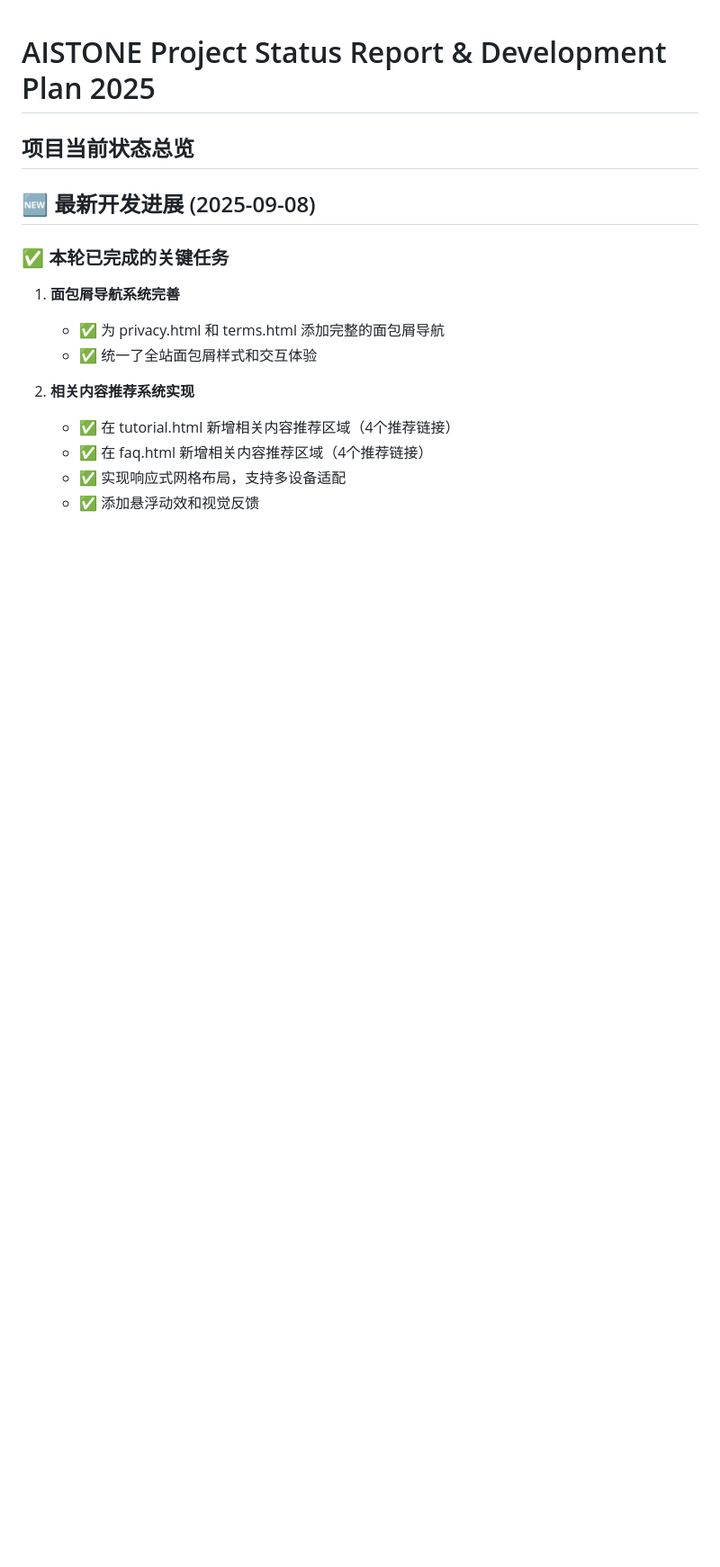
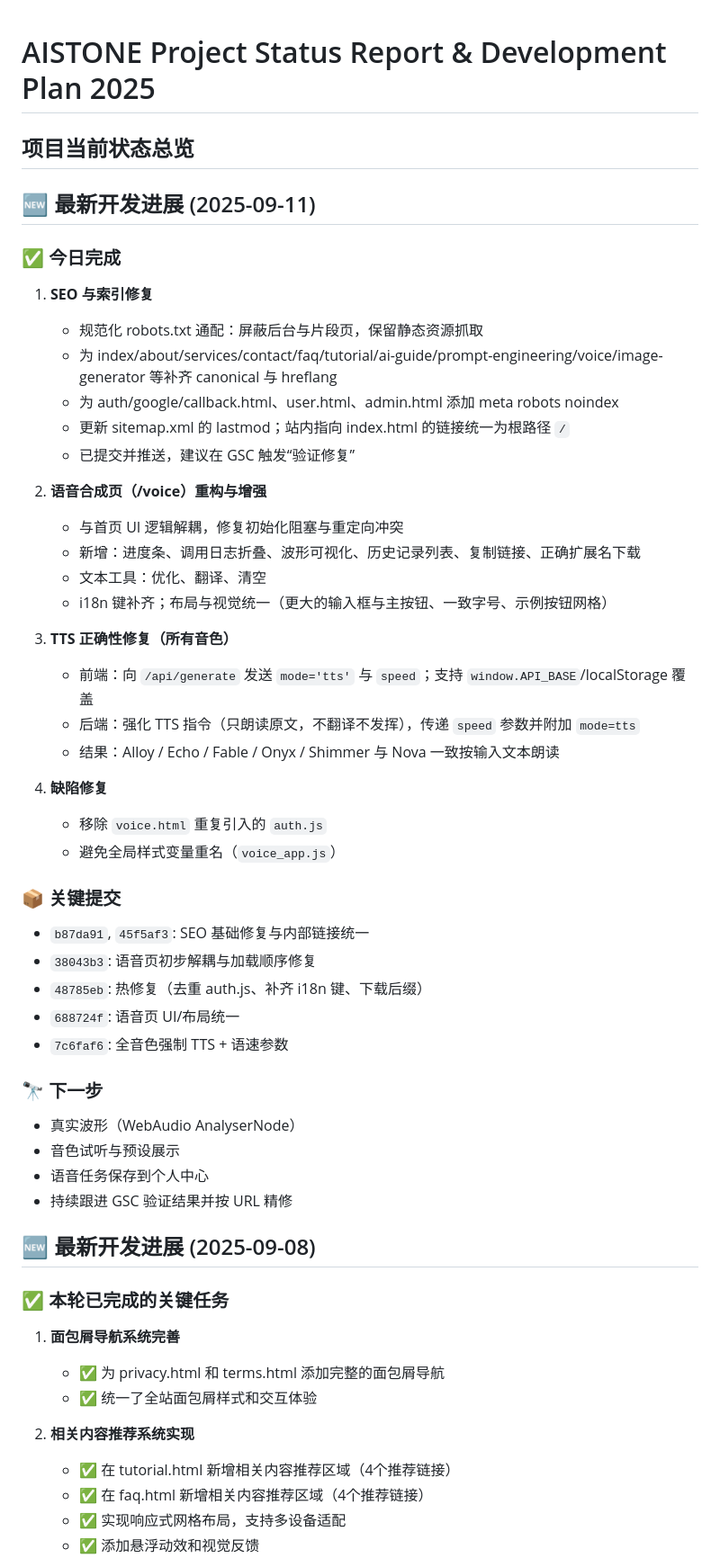
Before and after one commit to peyoba/Text2Image_audio, a Markdown page: docs/PROJECT_STATUS_REPORT_2025.md, the part around the change printed below. Shown: that part at 90% size. GitHub-like rendering; blank space fills up the shorter version.

Commit message:
Report: 2025-09-11 daily update — SEO fixes, voice page overhaul, full TTS enforcement, UI polish, next steps

```diff
--- a/docs/PROJECT_STATUS_REPORT_2025.md
+++ b/docs/PROJECT_STATUS_REPORT_2025.md
@@ -1,6 +1,44 @@
 # AISTONE Project Status Report & Development Plan 2025
 
 ## 项目当前状态总览
+
+## 🆕 最新开发进展 (2025-09-11)
+
+### ✅ 今日完成
+1. **SEO 与索引修复**
+   - 规范化 robots.txt 通配：屏蔽后台与片段页，保留静态资源抓取
+   - 为 index/about/services/contact/faq/tutorial/ai-guide/prompt-engineering/voice/image-generator 等补齐 canonical 与 hreflang
+   - 为 auth/google/callback.html、user.html、admin.html 添加 meta robots noindex
+   - 更新 sitemap.xml 的 lastmod；站内指向 index.html 的链接统一为根路径 `/`
+   - 已提交并推送，建议在 GSC 触发“验证修复”
+
+2. **语音合成页（/voice）重构与增强**
+   - 与首页 UI 逻辑解耦，修复初始化阻塞与重定向冲突
+   - 新增：进度条、调用日志折叠、波形可视化、历史记录列表、复制链接、正确扩展名下载
+   - 文本工具：优化、翻译、清空
+   - i18n 键补齐；布局与视觉统一（更大的输入框与主按钮、一致字号、示例按钮网格）
+
+3. **TTS 正确性修复（所有音色）**
+   - 前端：向 `/api/generate` 发送 `mode='tts'` 与 `speed`；支持 `window.API_BASE`/localStorage 覆盖
+   - 后端：强化 TTS 指令（只朗读原文，不翻译不发挥），传递 `speed` 参数并附加 `mode=tts`
+   - 结果：Alloy / Echo / Fable / Onyx / Shimmer 与 Nova 一致按输入文本朗读
+
+4. **缺陷修复**
+   - 移除 `voice.html` 重复引入的 `auth.js`
+   - 避免全局样式变量重名（`voice_app.js`）
+
+### 📦 关键提交
+- `b87da91`, `45f5af3`: SEO 基础修复与内部链接统一
+- `38043b3`: 语音页初步解耦与加载顺序修复
+- `48785eb`: 热修复（去重 auth.js、补齐 i18n 键、下载后缀）
+- `688724f`: 语音页 UI/布局统一
+- `7c6faf6`: 全音色强制 TTS + 语速参数
+
+### 🔭 下一步
+- 真实波形（WebAudio AnalyserNode）
+- 音色试听与预设展示
+- 语音任务保存到个人中心
+- 持续跟进 GSC 验证结果并按 URL 精修
 
 ## 🆕 最新开发进展 (2025-09-08)
 
```
Also changed, not shown: other parts of docs/PROJECT_STATUS_REPORT_2025.md (+1 -1 lines).
